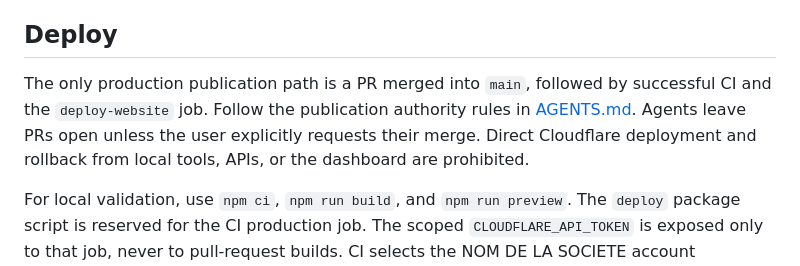
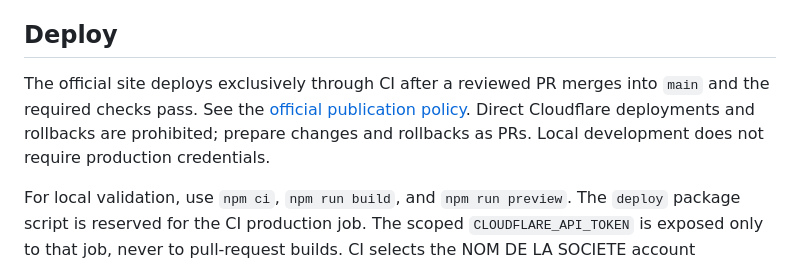
Before and after one commit to nomdelasociete/git-island, a Markdown page: website/README.md, the part around the change. Drawn GitHub-style.

Commit message:
Frame publication rules as an open-source maintainer policy

```diff
--- a/website/README.md
+++ b/website/README.md
@@ -63,11 +63,11 @@ droplet splash and expanding water ripples; pause and reduced motion apply.
 
 ## Deploy
 
-The only production publication path is a PR merged into `main`, followed by
-successful CI and the `deploy-website` job. Follow the publication authority rules
-in [AGENTS.md](../AGENTS.md#publication-authority-mandatory). Agents leave PRs open
-unless the user explicitly requests their merge. Direct Cloudflare deployment
-and rollback from local tools, APIs, or the dashboard are prohibited.
+The official site deploys exclusively through CI after a reviewed PR merges into
+`main` and the required checks pass. See the
+[official publication policy](../CONTRIBUTING.md#official-publications).
+Direct Cloudflare deployments and rollbacks are prohibited; prepare changes and
+rollbacks as PRs. Local development does not require production credentials.
 
 For local validation, use `npm ci`, `npm run build`, and `npm run preview`.
 The `deploy` package script is reserved for the CI production job. The scoped
```
Also changed, not shown: AGENTS.md (+30 -30 lines), CONTRIBUTING.md (+26 -7 lines).
